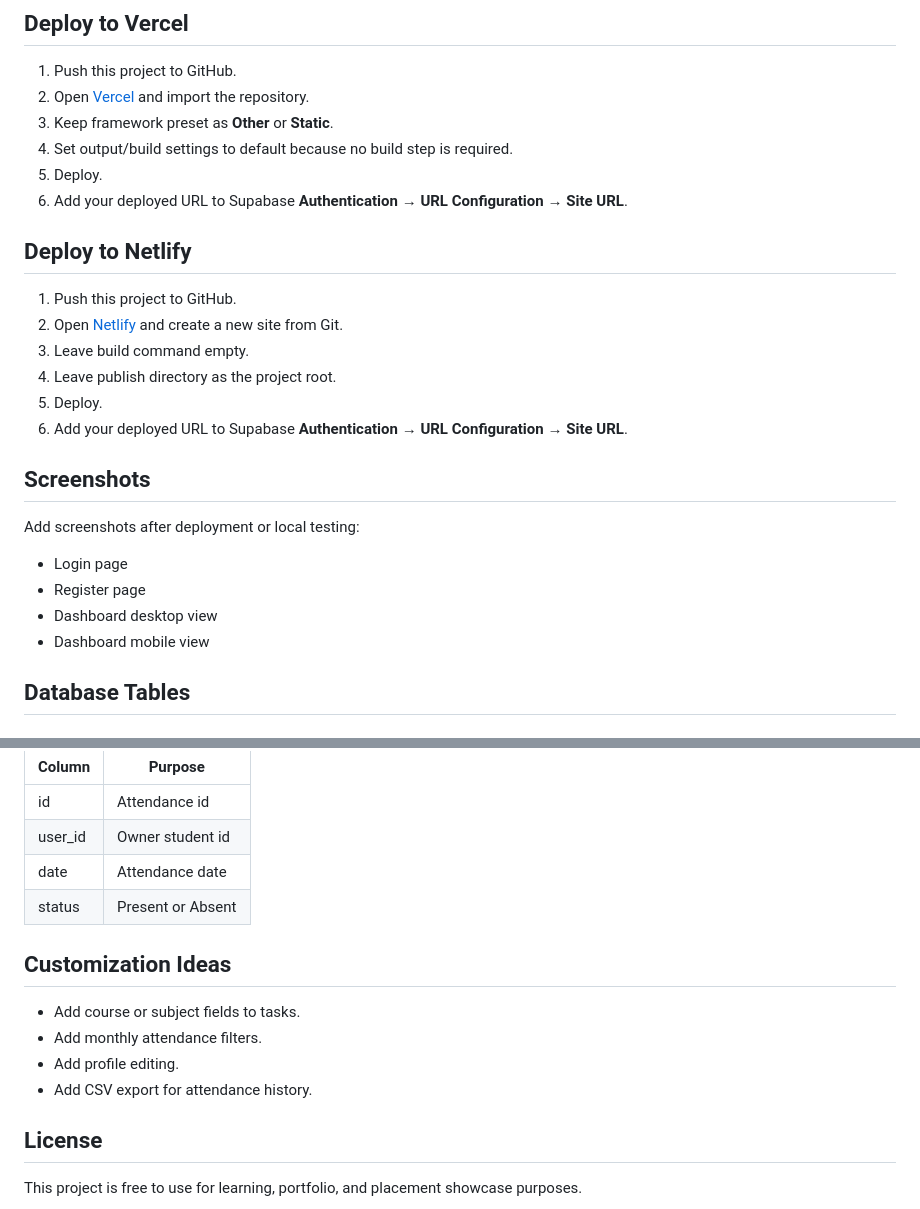
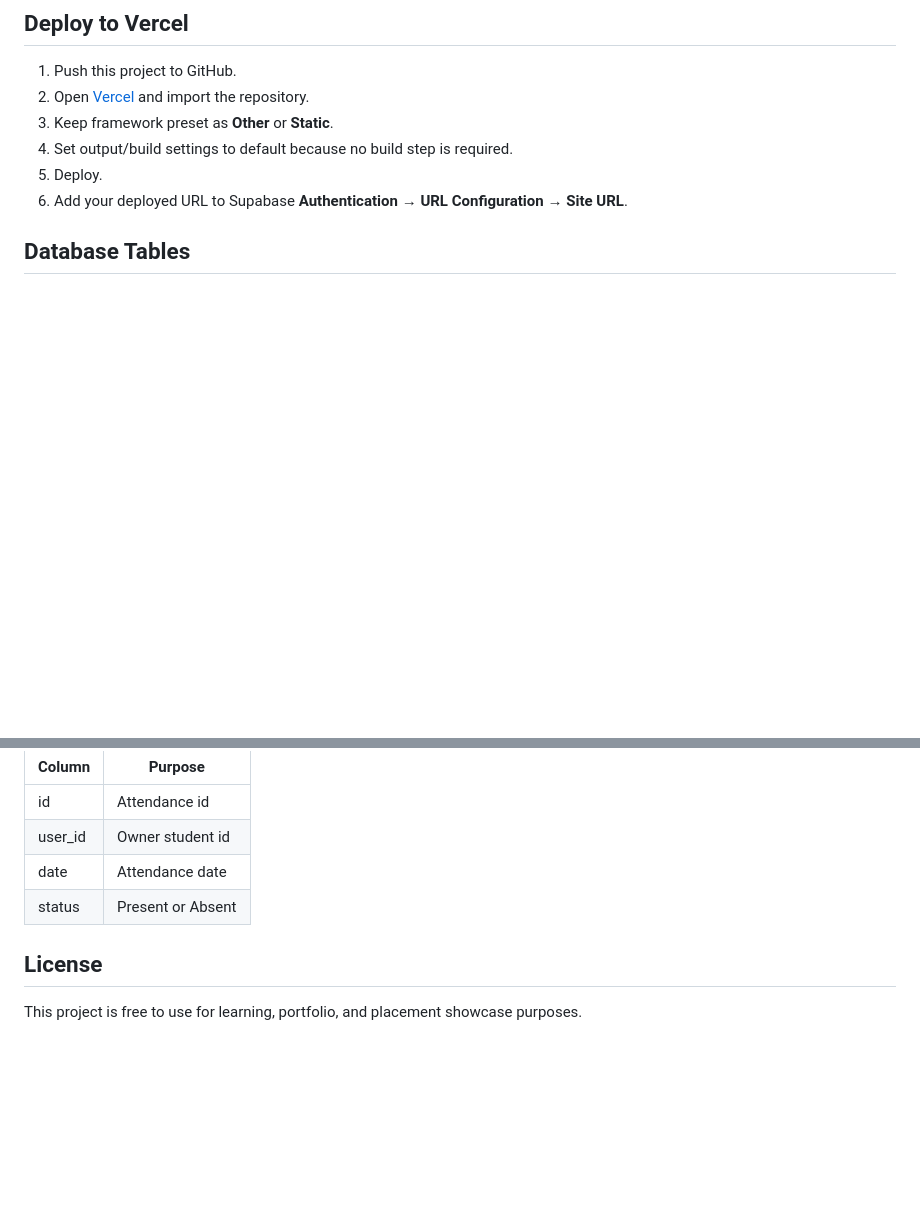
Before and after one commit to barathm13/Tracademic-app, a Markdown page: README.md, 2 parts joined by grey strips. Rendered like a GitHub page; blank space fills up the shorter version.

Commit message:
Update README by removing Netlify deploy instructions
Removed deployment instructions for Netlify and customization ideas from the README.

```diff
--- a/README.md
+++ b/README.md
@@ -93,23 +93,6 @@ http://localhost:5500
 5. Deploy.
 6. Add your deployed URL to Supabase **Authentication → URL Configuration → Site URL**.
 
-## Deploy to Netlify
-
-1. Push this project to GitHub.
-2. Open [Netlify](https://www.netlify.com/) and create a new site from Git.
-3. Leave build command empty.
-4. Leave publish directory as the project root.
-5. Deploy.
-6. Add your deployed URL to Supabase **Authentication → URL Configuration → Site URL**.
-
-## Screenshots
-
-Add screenshots after deployment or local testing:
-
-- Login page
-- Register page
-- Dashboard desktop view
-- Dashboard mobile view
 
 ## Database Tables
 
@@ -143,13 +126,6 @@ Add screenshots after deployment or local testing:
 | date | Attendance date |
 | status | Present or Absent |
 
-## Customization Ideas
-
-- Add course or subject fields to tasks.
-- Add monthly attendance filters.
-- Add profile editing.
-- Add CSV export for attendance history.
-
 ## License
 
 This project is free to use for learning, portfolio, and placement showcase purposes.
```
